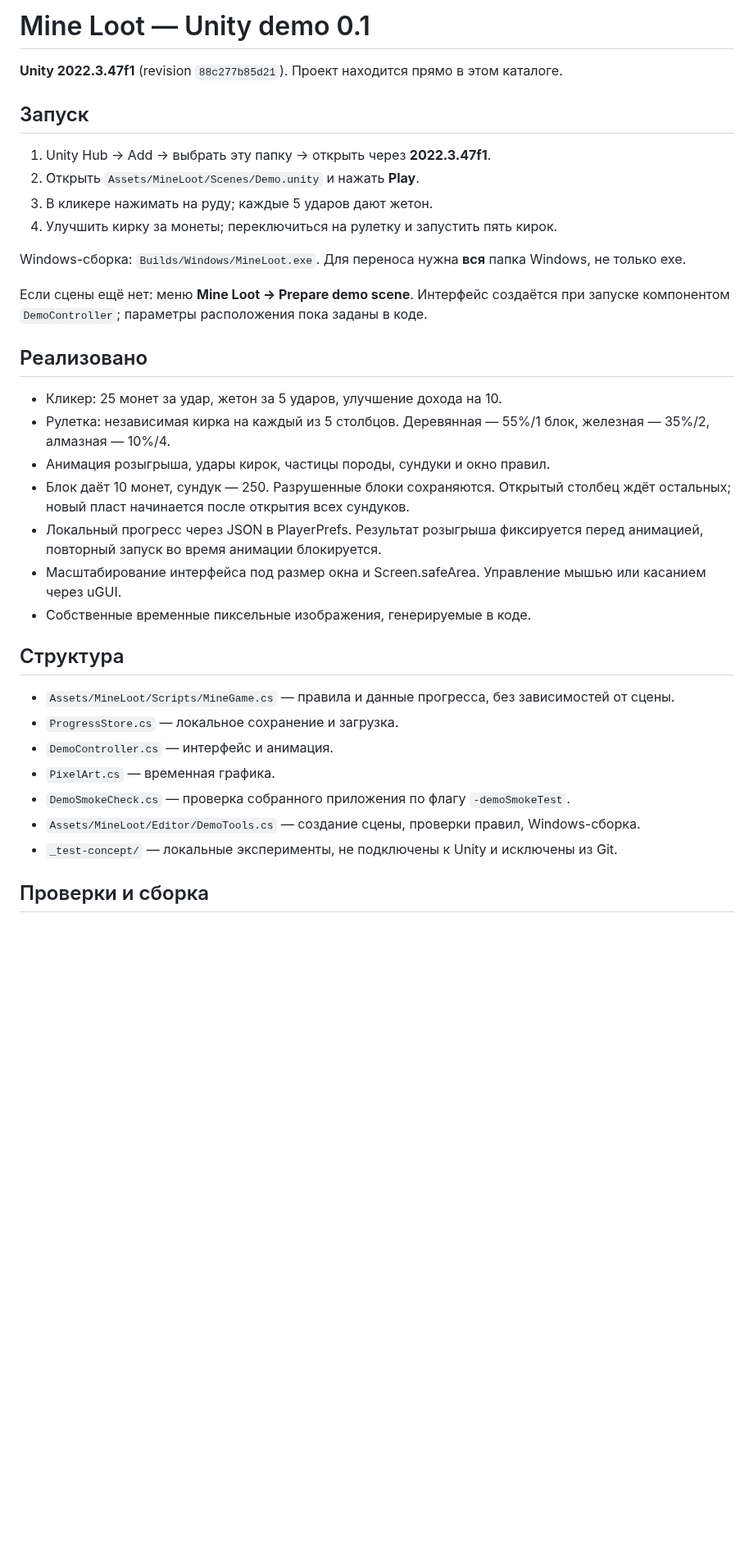
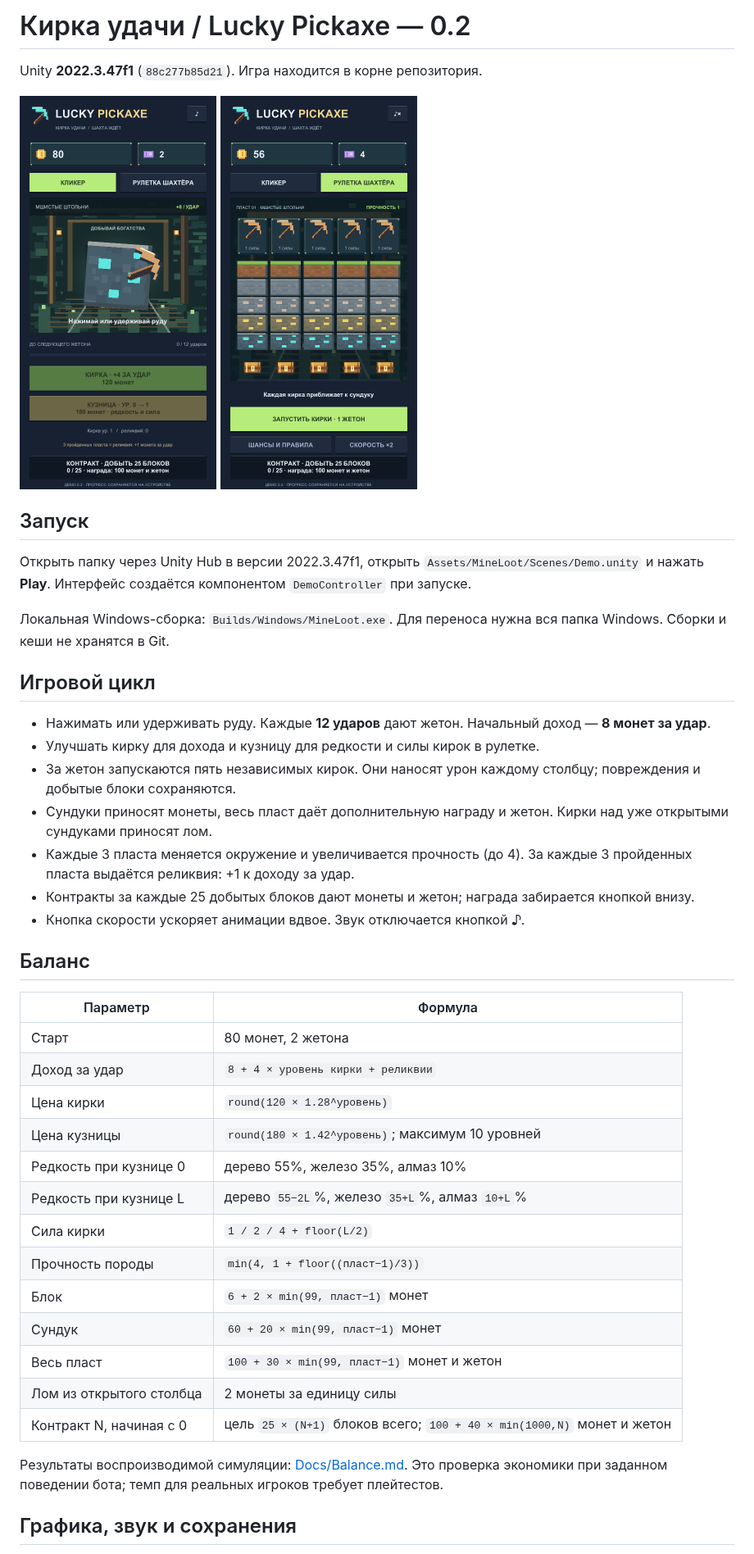
Before and after one commit to Joe6355/Lucky-Pickaxe., a Markdown page: README.md, the part around one of its changes. Shown at 82% size. Rendered like a GitHub page; pictures changed too: Docs/images/clicker.png (added), Docs/images/roulette.png (added); blank space fills up the shorter version.

```diff
--- a/README.md
+++ b/README.md
@@ -1,37 +1,44 @@
-# Mine Loot — Unity demo 0.1
+# Кирка удачи / Lucky Pickaxe — 0.2
 
-**Unity 2022.3.47f1** (revision `88c277b85d21`). Проект находится прямо в этом каталоге.
+Unity **2022.3.47f1** (`88c277b85d21`). Игра находится в корне репозитория.
+
+<img src="Docs/images/clicker.png" width="240" alt="Кликер" /> <img src="Docs/images/roulette.png" width="240" alt="Рулетка шахтёра" />
 
 ## Запуск
 
-1. Unity Hub → Add → выбрать эту папку → открыть через **2022.3.47f1**.
-2. Открыть `Assets/MineLoot/Scenes/Demo.unity` и нажать **Play**.
-3. В кликере нажимать на руду; каждые 5 ударов дают жетон.
-4. Улучшить кирку за монеты; переключиться на рулетку и запустить пять кирок.
+Открыть папку через Unity Hub в версии 2022.3.47f1, открыть `Assets/MineLoot/Scenes/Demo.unity` и нажать **Play**. Интерфейс создаётся компонентом `DemoController` при запуске.
 
-Windows-сборка: `Builds/Windows/MineLoot.exe`. Для переноса нужна **вся** папка Windows, не только exe.
+Локальная Windows-сборка: `Builds/Windows/MineLoot.exe`. Для переноса нужна вся папка Windows. Сборки и кеши не хранятся в Git.
 
-Если сцены ещё нет: меню **Mine Loot → Prepare demo scene**. Интерфейс создаётся при запуске компонентом `DemoController`; параметры расположения пока заданы в коде.
+## Игровой цикл
 
-## Реализовано
+- Нажимать или удерживать руду. Каждые **12 ударов** дают жетон. Начальный доход — **8 монет за удар**.
+- Улучшать кирку для дохода и кузницу для редкости и силы кирок в рулетке.
+- За жетон запускаются пять независимых кирок. Они наносят урон каждому столбцу; повреждения и добытые блоки сохраняются.
+- Сундуки приносят монеты, весь пласт даёт дополнительную награду и жетон. Кирки над уже открытыми сундуками приносят лом.
+- Каждые 3 пласта меняется окружение и увеличивается прочность (до 4). За каждые 3 пройденных пласта выдаётся реликвия: +1 к доходу за удар.
+- Контракты за каждые 25 добытых блоков дают монеты и жетон; награда забирается кнопкой внизу.
+- Кнопка скорости ускоряет анимации вдвое. Звук отключается кнопкой ♪.
 
-- Кликер: 25 монет за удар, жетон за 5 ударов, улучшение дохода на 10.
-- Рулетка: независимая кирка на каждый из 5 столбцов. Деревянная — 55%/1 блок, железная — 35%/2, алмазная — 10%/4.
-- Анимация розыгрыша, удары кирок, частицы породы, сундуки и окно правил.
-- Блок даёт 10 монет, сундук — 250. Разрушенные блоки сохраняются. Открытый столбец ждёт остальных; новый пласт начинается после открытия всех сундуков.
-- Локальный прогресс через JSON в PlayerPrefs. Результат розыгрыша фиксируется перед анимацией, повторный запуск во время анимации блокируется.
-- Масштабирование интерфейса под размер окна и Screen.safeArea. Управление мышью или касанием через uGUI.
-- Собственные временные пиксельные изображения, генерируемые в коде.
+## Баланс
 
-## Структура
+| Параметр | Формула |
+|---|---|
+| Старт | 80 монет, 2 жетона |
+| Доход за удар | `8 + 4 × уровень кирки + реликвии` |
+| Цена кирки | `round(120 × 1.28^уровень)` |
+| Цена кузницы | `round(180 × 1.42^уровень)`; максимум 10 уровней |
+| Редкость при кузнице 0 | дерево 55%, железо 35%, алмаз 10% |
+| Редкость при кузнице L | дерево `55−2L`%, железо `35+L`%, алмаз `10+L`% |
+| Сила кирки | `1 / 2 / 4 + floor(L/2)` |
+| Прочность породы | `min(4, 1 + floor((пласт−1)/3))` |
+| Блок | `6 + 2 × min(99, пласт−1)` монет |
+| Сундук | `60 + 20 × min(99, пласт−1)` монет |
+| Весь пласт | `100 + 30 × min(99, пласт−1)` монет и жетон |
+| Лом из открытого столбца | 2 монеты за единицу силы |
+| Контракт N, начиная с 0 | цель `25 × (N+1)` блоков всего; `100 + 40 × min(1000,N)` монет и жетон |
 
-- `Assets/MineLoot/Scripts/MineGame.cs` — правила и данные прогресса, без зависимостей от сцены.
-- `ProgressStore.cs` — локальное сохранение и загрузка.
-- `DemoController.cs` — интерфейс и анимация.
-- `PixelArt.cs` — временная графика.
-- `DemoSmokeCheck.cs` — проверка собранного приложения по флагу `-demoSmokeTest`.
-- `Assets/MineLoot/Editor/DemoTools.cs` — создание сцены, проверки правил, Windows-сборка.
-- `_test-concept/` — локальные эксперименты, не подключены к Unity и исключены из Git.
+Результаты воспроизводимой симуляции: [Docs/Balance.md](Docs/Balance.md). Это проверка экономики при заданном поведении бота; темп для реальных игроков требует плейтестов.
 
-## Проверки и сборка
+## Графика, звук и сохранения
 
```
Also changed, not shown: other parts of README.md (+20 -11 lines), Docs/Balance.md (added, +12 -0 lines), Docs/Verification.md (added, +12 -0 lines), Docs/images/crystal-shaft.png (added), 9 other files.
